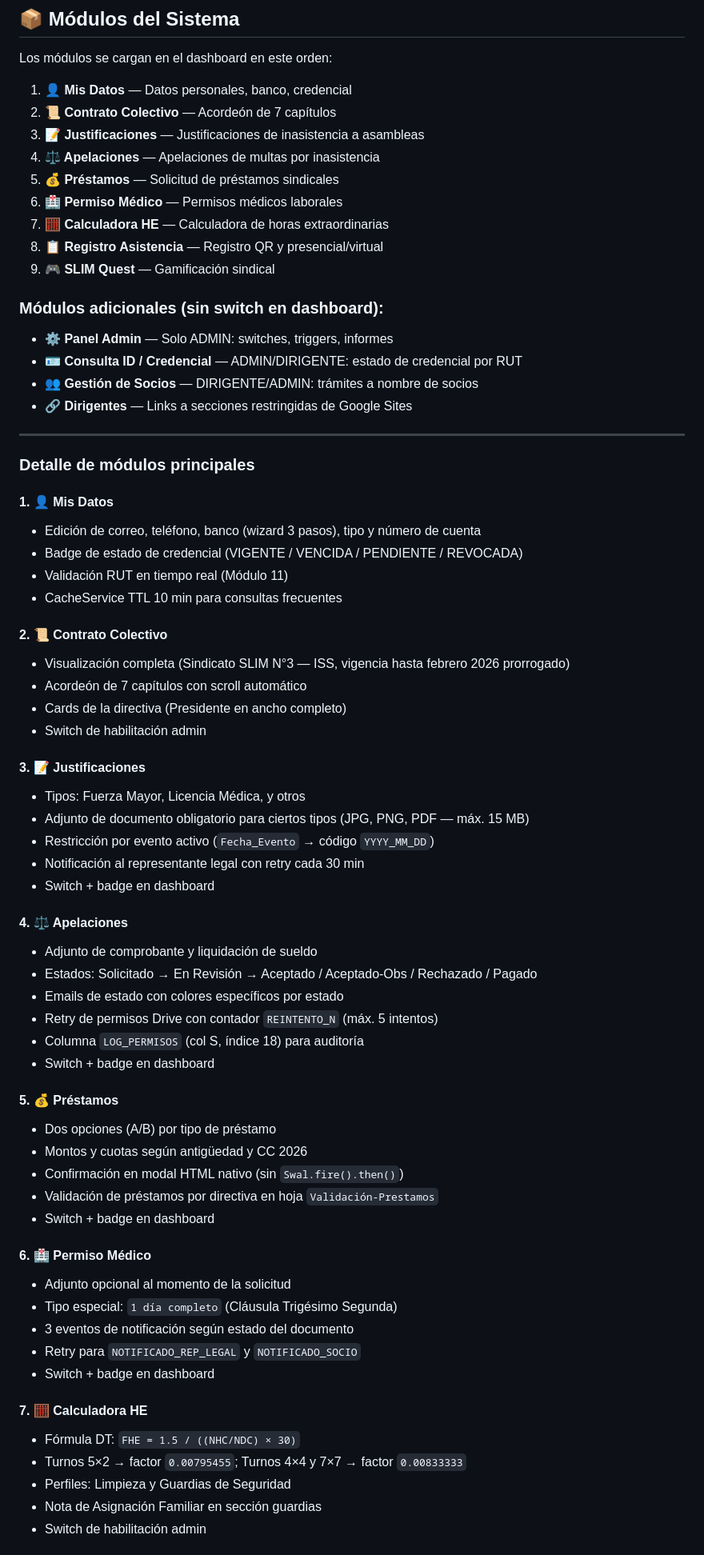
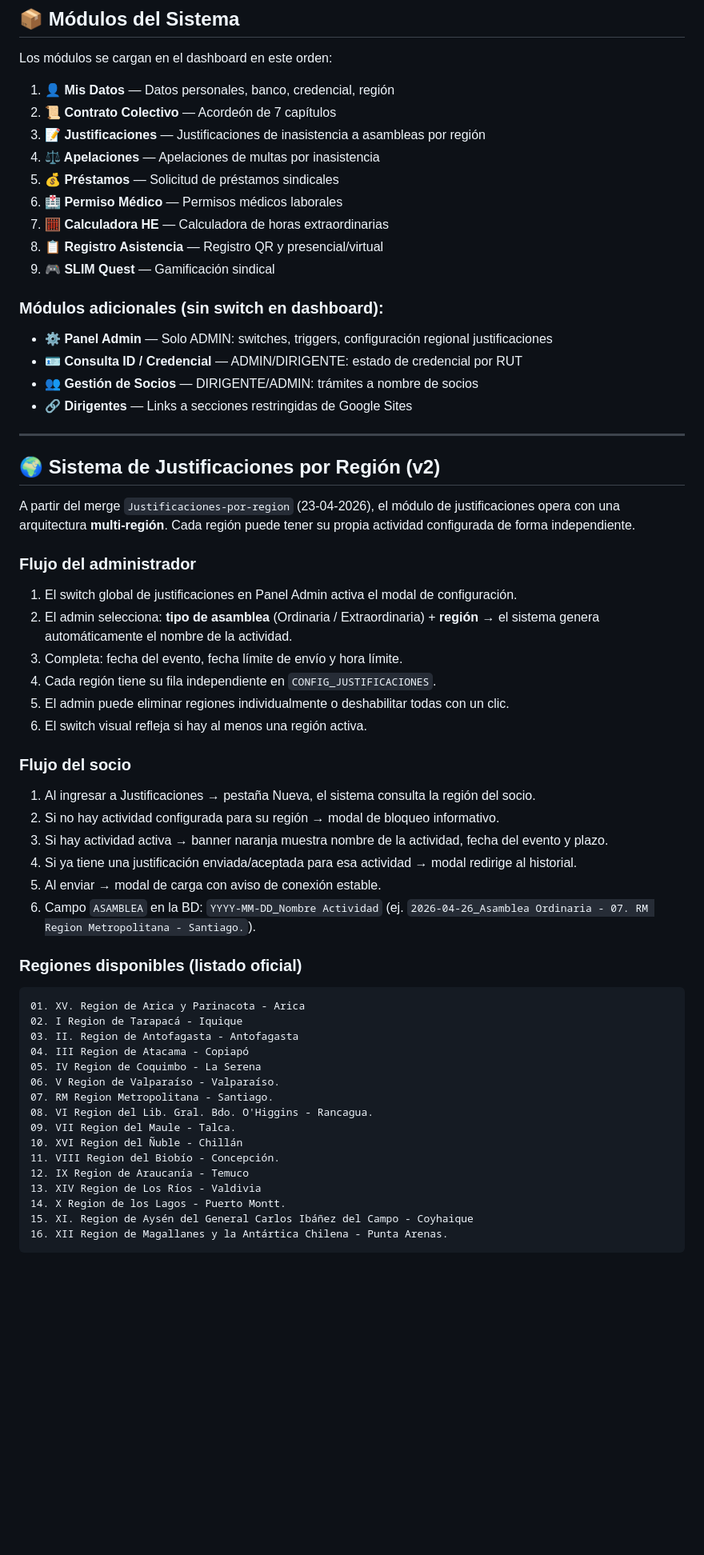
Before and after one commit to eLj4no/Sistema-SLIMAPP-Backend, a Markdown page: README.md, the part around one of its changes. Shown at 80% size. Drawn GitHub-style; blank space fills up the shorter version.

````diff
--- a/README.md
+++ b/README.md
@@ -323,9 +292,9 @@ Hojas: `Hoja 1`, `REACTIVADOS`
 
 Los módulos se cargan en el dashboard en este orden:
 
-1. **👤 Mis Datos** — Datos personales, banco, credencial
+1. **👤 Mis Datos** — Datos personales, banco, credencial, región
 2. **📜 Contrato Colectivo** — Acordeón de 7 capítulos
-3. **📝 Justificaciones** — Justificaciones de inasistencia a asambleas
+3. **📝 Justificaciones** — Justificaciones de inasistencia a asambleas por región
 4. **⚖️ Apelaciones** — Apelaciones de multas por inasistencia
 5. **💰 Préstamos** — Solicitud de préstamos sindicales
 6. **🏥 Permiso Médico** — Permisos médicos laborales
@@ -334,60 +303,53 @@ Los módulos se cargan en el dashboard en este orden:
 9. **🎮 SLIM Quest** — Gamificación sindical
 
 ### Módulos adicionales (sin switch en dashboard):
-- **⚙️ Panel Admin** — Solo ADMIN: switches, triggers, informes
+- **⚙️ Panel Admin** — Solo ADMIN: switches, triggers, configuración regional justificaciones
 - **🪪 Consulta ID / Credencial** — ADMIN/DIRIGENTE: estado de credencial por RUT
 - **👥 Gestión de Socios** — DIRIGENTE/ADMIN: trámites a nombre de socios
 - **🔗 Dirigentes** — Links a secciones restringidas de Google Sites
 
 ---
 
-### Detalle de módulos principales
+## 🌍 Sistema de Justificaciones por Región (v2)
 
-#### 1. 👤 Mis Datos
-- Edición de correo, teléfono, banco (wizard 3 pasos), tipo y número de cuenta
-- Badge de estado de credencial (VIGENTE / VENCIDA / PENDIENTE / REVOCADA)
-- Validación RUT en tiempo real (Módulo 11)
-- CacheService TTL 10 min para consultas frecuentes
+A partir del merge `Justificaciones-por-region` (23-04-2026), el módulo de justificaciones opera con una arquitectura **multi-región**. Cada región puede tener su propia actividad configurada de forma independiente.
 
-#### 2. 📜 Contrato Colectivo
-- Visualización completa (Sindicato SLIM N°3 — ISS, vigencia hasta febrero 2026 prorrogado)
-- Acordeón de 7 capítulos con scroll automático
-- Cards de la directiva (Presidente en ancho completo)
-- Switch de habilitación admin
+### Flujo del administrador
 
-#### 3. 📝 Justificaciones
-- Tipos: Fuerza Mayor, Licencia Médica, y otros
-- Adjunto de documento obligatorio para ciertos tipos (JPG, PNG, PDF — máx. 15 MB)
-- Restricción por evento activo (`Fecha_Evento` → código `YYYY_MM_DD`)
-- Notificación al representante legal con retry cada 30 min
-- Switch + badge en dashboard
+1. El switch global de justificaciones en Panel Admin activa el modal de configuración.
+2. El admin selecciona: **tipo de asamblea** (Ordinaria / Extraordinaria) + **región** → el sistema genera automáticamente el nombre de la actividad.
+3. Completa: fecha del evento, fecha límite de envío y hora límite.
+4. Cada región tiene su fila independiente en `CONFIG_JUSTIFICACIONES`.
+5. El admin puede eliminar regiones individualmente o deshabilitar todas con un clic.
+6. El switch visual refleja si hay al menos una región activa.
 
-#### 4. ⚖️ Apelaciones
-- Adjunto de comprobante y liquidación de sueldo
-- Estados: Solicitado → En Revisión → Aceptado / Aceptado-Obs / Rechazado / Pagado
-- Emails de estado con colores específicos por estado
-- Retry de permisos Drive con contador `REINTENTO_N` (máx. 5 intentos)
-- Columna `LOG_PERMISOS` (col S, índice 18) para auditoría
-- Switch + badge en dashboard
+### Flujo del socio
 
-#### 5. 💰 Préstamos
-- Dos opciones (A/B) por tipo de préstamo
-- Montos y cuotas según antigüedad y CC 2026
-- Confirmación en modal HTML nativo (sin `Swal.fire().then()`)
-- Validación de préstamos por directiva en hoja `Validación-Prestamos`
-- Switch + badge en dashboard
+1. Al ingresar a Justificaciones → pestaña Nueva, el sistema consulta la región del socio.
+2. Si no hay actividad configurada para su región → modal de bloqueo informativo.
+3. Si hay actividad activa → banner naranja muestra nombre de la actividad, fecha del evento y plazo.
+4. Si ya tiene una justificación enviada/aceptada para esa actividad → modal redirige al historial.
+5. Al enviar → modal de carga con aviso de conexión estable.
+6. Campo `ASAMBLEA` en la BD: `YYYY-MM-DD_Nombre Actividad` (ej. `2026-04-26_Asamblea Ordinaria - 07. RM Region Metropolitana - Santiago.`).
 
-#### 6. 🏥 Permiso Médico
-- Adjunto opcional al momento de la solicitud
-- Tipo especial: `1 día completo` (Cláusula Trigésimo Segunda)
-- 3 eventos de notificación según estado del documento
-- Retry para `NOTIFICADO_REP_LEGAL` y `NOTIFICADO_SOCIO`
-- Switch + badge en dashboard
+### Regiones disponibles (listado oficial)
 
-#### 7. 🧮 Calculadora HE
-- Fórmula DT: `FHE = 1.5 / ((NHC/NDC) × 30)`
-- Turnos 5×2 → factor `0.00795455`; Turnos 4×4 y 7×7 → factor `0.00833333`
-- Perfiles: Limpieza y Guardias de Seguridad
-- Nota de Asignación Familiar en sección guardias
-- Switch de habilitación admin
+```
+01. XV. Region de Arica y Parinacota - Arica
+02. I Region de Tarapacá - Iquique
+03. II. Region de Antofagasta - Antofagasta
+04. III Region de Atacama - Copiapó
+05. IV Region de Coquimbo - La Serena
+06. V Region de Valparaíso - Valparaíso.
+07. RM Region Metropolitana - Santiago.
+08. VI Region del Lib. Gral. Bdo. O'Higgins - Rancagua.
+09. VII Region del Maule - Talca.
+10. XVI Region del Ñuble - Chillán
+11. VIII Region del Biobío - Concepción.
+12. IX Region de Araucanía - Temuco
+13. XIV Region de Los Ríos - Valdivia
+14. X Region de los Lagos - Puerto Montt.
+15. XI. Region de Aysén del General Carlos Ibáñez del Campo - Coyhaique
+16. XII Region de Magallanes y la Antártica Chilena - Punta Arenas.
+```
 
````
Also changed, not shown: other parts of README.md (+119 -152 lines).
